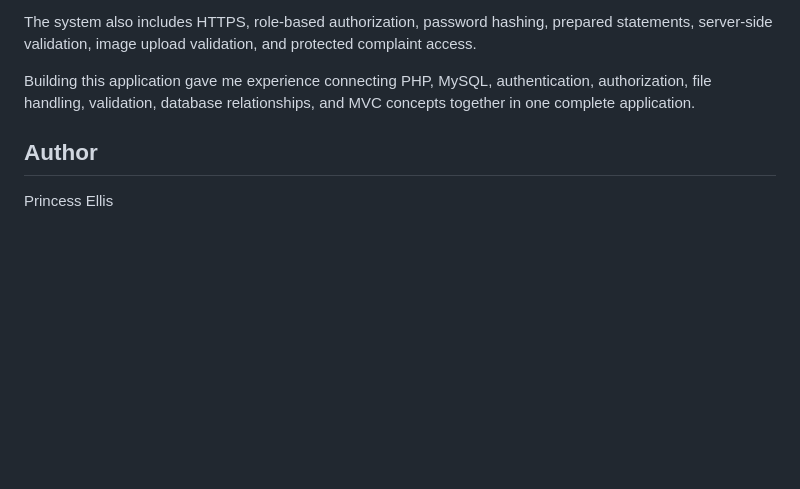
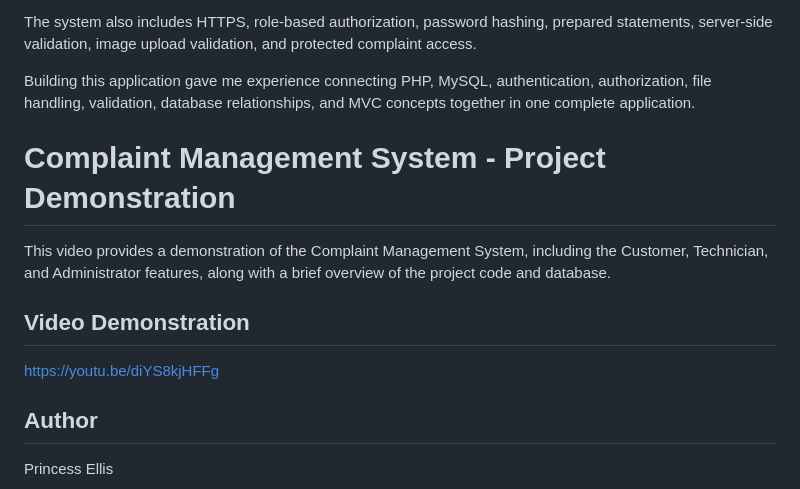
Before and after one commit to pellis2130/PHP-Complaint-Management-System, a Markdown page: README.md, the part around the change. Drawn GitHub-style; blank space fills up the shorter version.

```diff
--- a/README.md
+++ b/README.md
@@ -181,6 +181,14 @@ The system also includes HTTPS, role-based authorization, password hashing, prep
 
 Building this application gave me experience connecting PHP, MySQL, authentication, authorization, file handling, validation, database relationships, and MVC concepts together in one complete application.
 
+# Complaint Management System - Project Demonstration
+
+This video provides a demonstration of the Complaint Management System, including the Customer, Technician, and Administrator features, along with a brief overview of the project code and database.
+
+## Video Demonstration
+
+https://youtu.be/diYS8kjHFFg
+
 ## Author
 
 Princess Ellis
```
